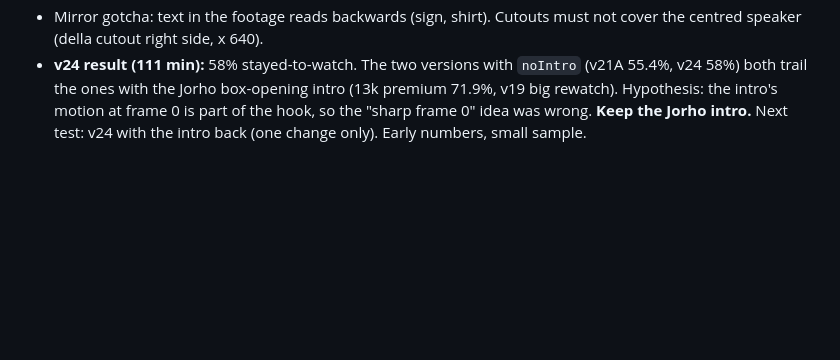
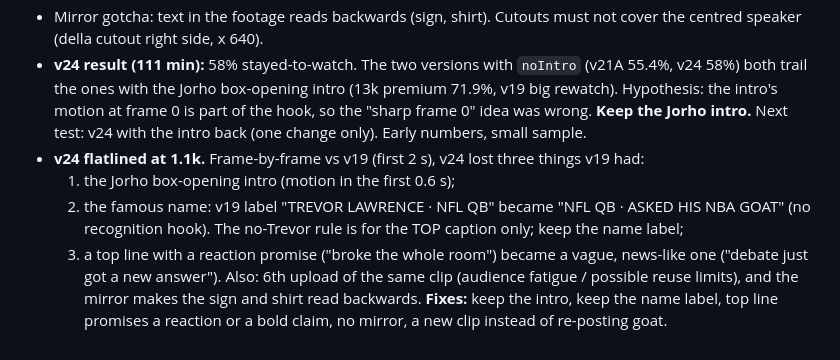
Before and after one commit to revwhoprick1-ship-it/Me-editing, a Markdown page: vault/02 Style Guide/Jorho style.md, the part around the change. GitHub-like rendering; blank space fills up the shorter version.

Commit message:
vault: v24 post-mortem vs v19
Co-Authored-By: Claude Opus 5.5 <noreply@anthropic.com>
Claude-Session: https://claude.ai/code/session_01QXUHuq7nvveZq5qERmHGgB

```diff
--- a/vault/02 Style Guide/Jorho style.md
+++ b/vault/02 Style Guide/Jorho style.md
@@ -442,3 +442,9 @@ All five use the same beats as v12 and the same real-footage moments (the two-sh
 - Changed: sharp frame 0 (`noIntro`), curiosity-gap top line, 0.5 s comedic hold after "Dellavedova, man." with the 5.2 PPG stat (+ dun-dun), a second reveal during the laugh ("…but he does have a 2016 ring 💍", true), new `mirror` spec flag (footage only, overlays unflipped), new music (interstellar-piano, swell at 232.2 s on the answer), gold/green/red palette, mg-boom payoff, heartbeat on tension.
 - Mirror gotcha: text in the footage reads backwards (sign, shirt). Cutouts must not cover the centred speaker (della cutout right side, x 640).
 - **v24 result (111 min):** 58% stayed-to-watch. The two versions with `noIntro` (v21A 55.4%, v24 58%) both trail the ones with the Jorho box-opening intro (13k premium 71.9%, v19 big rewatch). Hypothesis: the intro's motion at frame 0 is part of the hook, so the "sharp frame 0" idea was wrong. **Keep the Jorho intro.** Next test: v24 with the intro back (one change only). Early numbers, small sample.
+- **v24 flatlined at 1.1k.** Frame-by-frame vs v19 (first 2 s), v24 lost three things v19 had:
+  1. the Jorho box-opening intro (motion in the first 0.6 s);
+  2. the famous name: v19 label "TREVOR LAWRENCE · NFL QB" became "NFL QB · ASKED HIS NBA GOAT" (no recognition hook). The no-Trevor rule is for the TOP caption only; keep the name label;
+  3. a top line with a reaction promise ("broke the whole room") became a vague, news-like one ("debate just got a new answer").
+  Also: 6th upload of the same clip (audience fatigue / possible reuse limits), and the mirror makes the sign and shirt read backwards.
+  **Fixes:** keep the intro, keep the name label, top line promises a reaction or a bold claim, no mirror, a new clip instead of re-posting goat.
```
